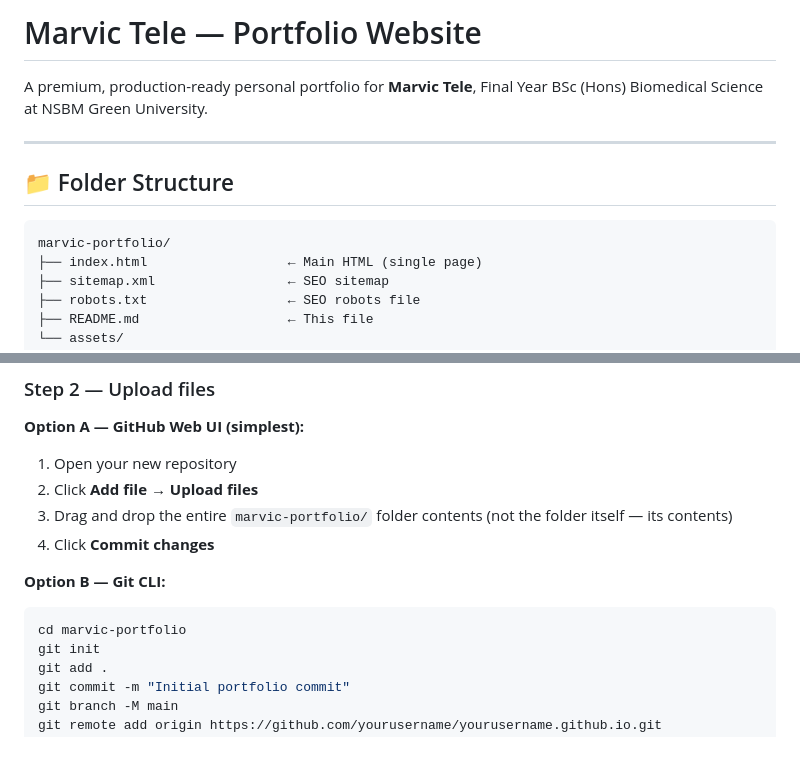
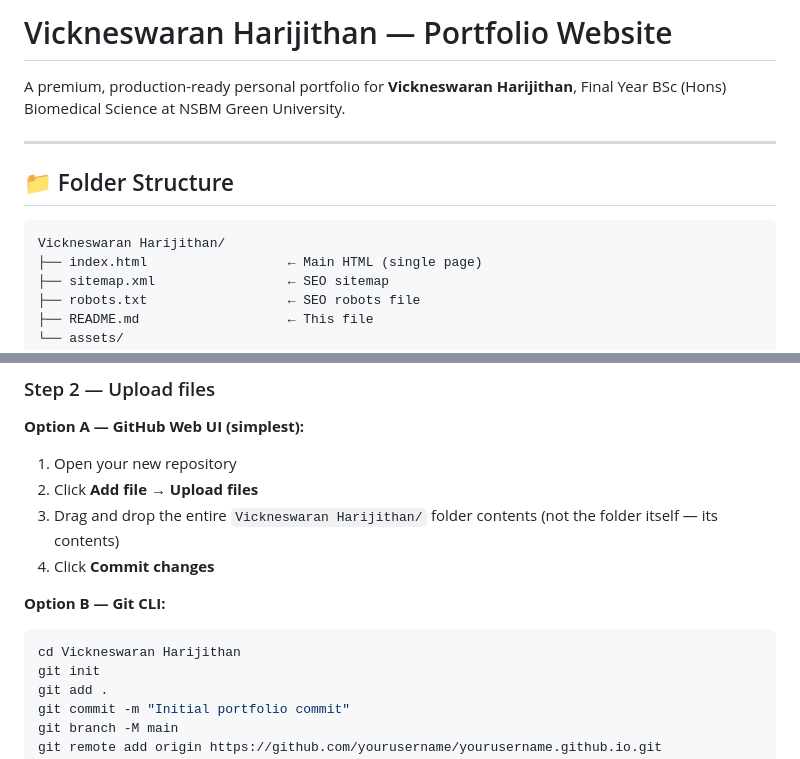
Before and after one commit to harijithanv/harijithanv.github.io, a Markdown page: README.md, 2 parts joined by grey strips. GitHub-like rendering.

````diff
--- a/README.md
+++ b/README.md
@@ -1,13 +1,13 @@
-# Marvic Tele — Portfolio Website
+# Vickneswaran Harijithan — Portfolio Website
 
-A premium, production-ready personal portfolio for **Marvic Tele**, Final Year BSc (Hons) Biomedical Science at NSBM Green University.
+A premium, production-ready personal portfolio for **Vickneswaran Harijithan**, Final Year BSc (Hons) Biomedical Science at NSBM Green University.
 
 ---
 
 ## 📁 Folder Structure
 
 ```
-marvic-portfolio/
+Vickneswaran Harijithan/
 ├── index.html                  ← Main HTML (single page)
 ├── sitemap.xml                 ← SEO sitemap
 ├── robots.txt                  ← SEO robots file
@@ -44,12 +44,12 @@ marvic-portfolio/
 **Option A — GitHub Web UI (simplest):**
 1. Open your new repository
 2. Click **Add file → Upload files**
-3. Drag and drop the entire `marvic-portfolio/` folder contents (not the folder itself — its contents)
+3. Drag and drop the entire `Vickneswaran Harijithan/` folder contents (not the folder itself — its contents)
 4. Click **Commit changes**
 
 **Option B — Git CLI:**
 ```bash
-cd marvic-portfolio
+cd Vickneswaran Harijithan
 git init
 git add .
 git commit -m "Initial portfolio commit"
````
